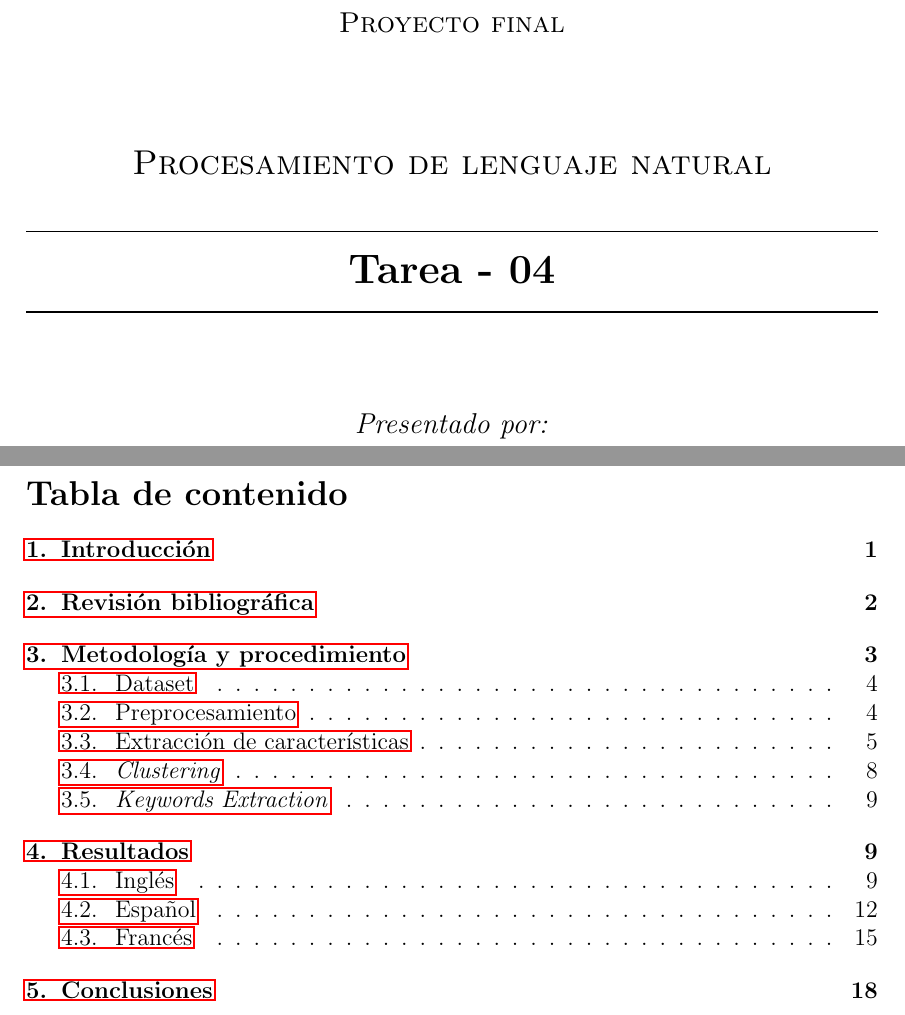
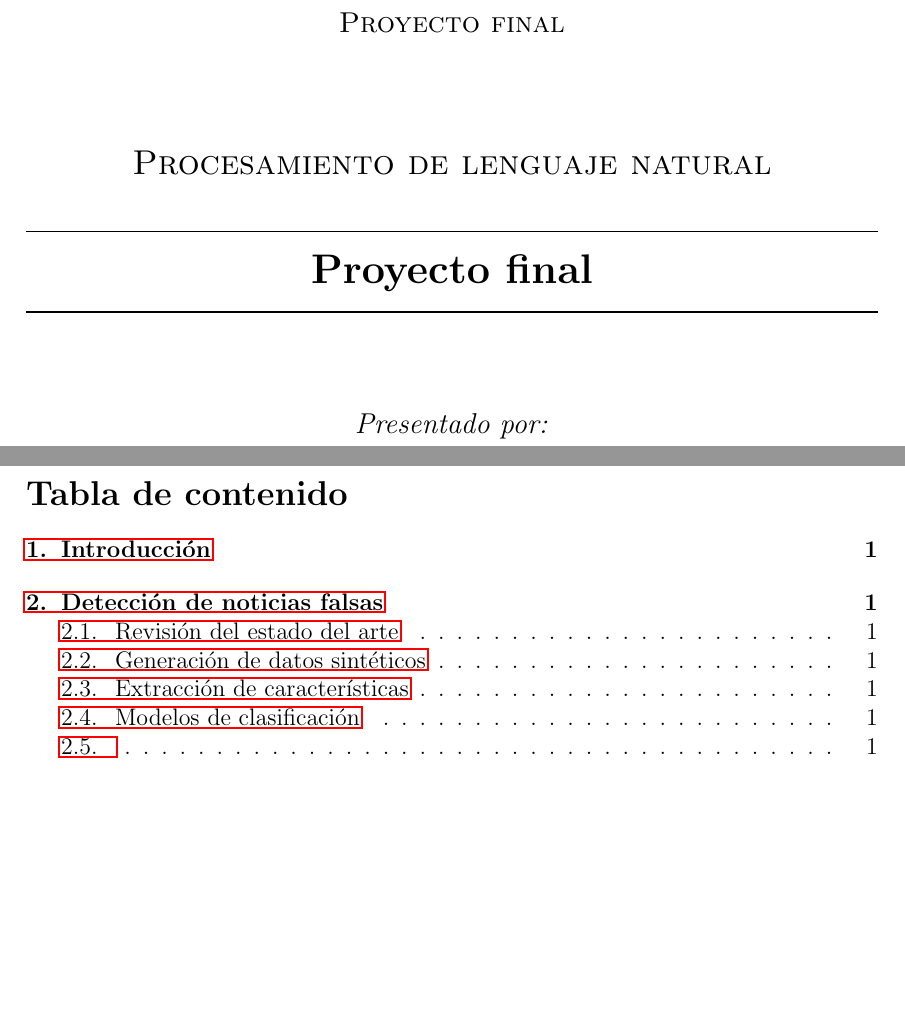
Before and after one commit to ISIS4221-JCN/Project, a LaTeX document (doc_final/main.tex): two parts of pages 1 and 2 of 22 before the commit and two parts of pages 1 and 2 of 4 after it, joined at a grey line, cut so that both start at the same text, the shorter picture padded with empty space. Compiled offline with pdfLaTeX.

Commit message:
Updates from Overleaf

```diff
--- a/doc_final/main.tex
+++ b/doc_final/main.tex
@@ -16,33 +16,9 @@
 \usepackage{caption}
 \usepackage{subcaption}
 
-\colorlet{punct}{red!60!black}
-\definecolor{background}{HTML}{EEEEEE}
-\definecolor{delim}{RGB}{20,105,176}
-\colorlet{numb}{magenta!60!black}
-
-\lstdefinelanguage{json}{
-    basicstyle=\normalfont\ttfamily,
-    numbers=left,
-    numberstyle=\scriptsize,
-    stepnumber=1,
-    numbersep=8pt,
-    showstringspaces=false,
-    breaklines=true,
-    frame=lines,
-    backgroundcolor=\color{background},
-    literate=
-      *{:}{{{\color{punct}{:}}}}{1}
-      {,}{{{\color{punct}{,}}}}{1}
-      {\{}{{{\color{delim}{\{}}}}{1}
-      {\}}{{{\color{delim}{\}}}}}{1}
-      {[}{{{\color{delim}{[}}}}{1}
-      {]}{{{\color{delim}{]}}}}{1},
-}
-
 \setmarginsrb{3 cm}{2.5 cm}{3 cm}{2.5 cm}{1 cm}{1.5 cm}{1 cm}{1.5 cm}
 
-\title{Tarea - 04}
+\title{Proyecto final}
 \date{\today}
 
 \makeatletter
```
Also changed, not shown: doc_final/fake_news.tex (added, +5 -0 lines), doc_final/intro.tex (added), doc_final/main.tex (18 more changed lines).
